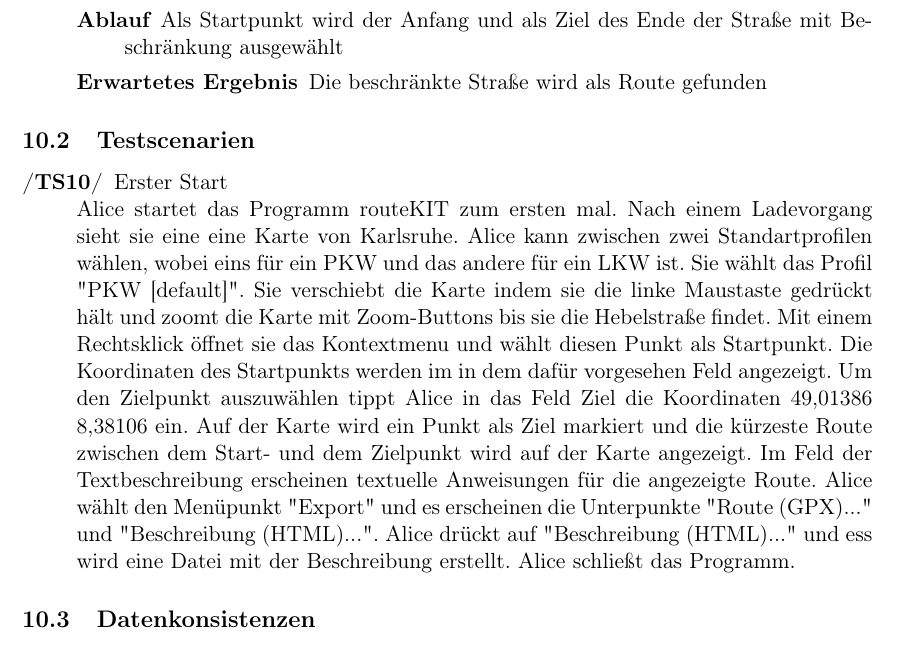
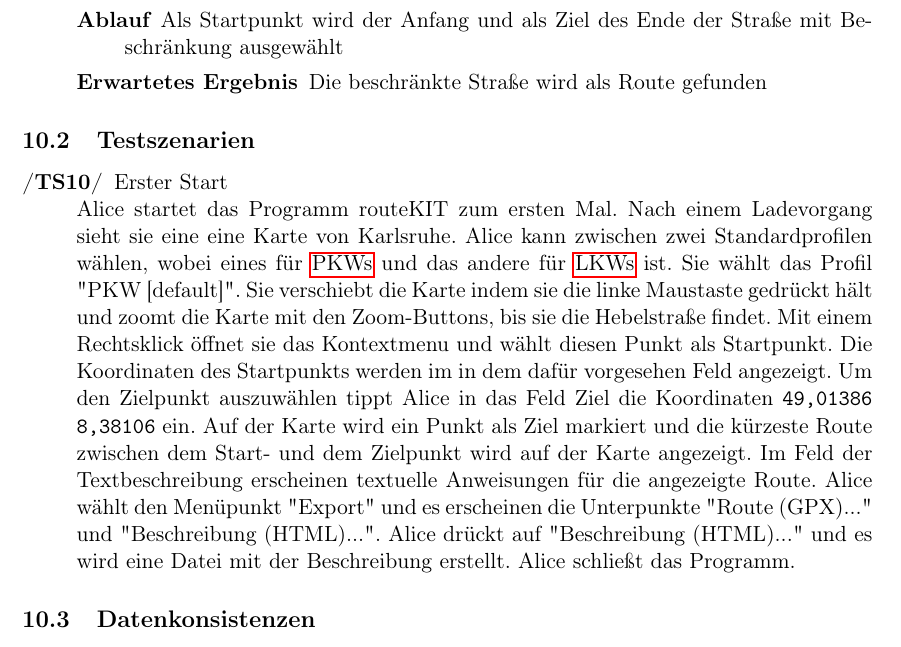
Before and after one commit to routeKIT/routeKIT, a LaTeX document (pflichtenheft/dokument.tex): part of page 23 of 24, cut so that both start at the same text. Compiled offline with pdfLaTeX.

Commit message:
Pflichtenheft: Minifixes in Testszenarien

```diff
--- a/pflichtenheft/dokument.tex
+++ b/pflichtenheft/dokument.tex
@@ -941,13 +941,13 @@ Bei allen Testfällen gilt als Vorbedingung, dass das Programm gestartet ist (au
 % Betreuer2: Testszenarien
 %TODO
 \end{description}
-\subsection{Testscenarien}
+\subsection{Testszenarien}
 \begin{description}
 \oitem{TS}{ersterStart} Erster Start\\
-Alice startet das Programm routeKIT zum ersten mal. Nach einem Ladevorgang sieht sie eine eine Karte von Karlsruhe. Alice kann zwischen zwei Standartprofilen wählen, wobei eins für ein PKW und das andere für ein LKW ist.
-Sie wählt das Profil "PKW [default]". Sie verschiebt die Karte indem sie die linke Maustaste gedrückt hält und zoomt die Karte mit Zoom-Buttons bis sie die Hebelstraße findet.
-Mit einem Rechtsklick öffnet sie das Kontextmenu und wählt diesen Punkt als Startpunkt. Die Koordinaten des Startpunkts werden im in dem dafür vorgesehen Feld angezeigt. Um den Zielpunkt auszuwählen tippt Alice in das Feld Ziel die Koordinaten 49,01386 8,38106 ein.
-Auf der Karte wird ein Punkt als Ziel markiert und die kürzeste Route zwischen dem Start- und dem Zielpunkt wird auf der Karte angezeigt. Im Feld der Textbeschreibung erscheinen textuelle Anweisungen für die angezeigte Route. Alice wählt den Menüpunkt "Export" und es erscheinen die Unterpunkte "Route (GPX)..." und  "Beschreibung (HTML)...". Alice drückt auf  "Beschreibung (HTML)..." und ess wird eine Datei mit der Beschreibung erstellt. Alice schließt das Programm.
+Alice startet das Programm routeKIT zum ersten Mal. Nach einem Ladevorgang sieht sie eine eine Karte von Karlsruhe. Alice kann zwischen zwei Standardprofilen wählen, wobei eines für \glspl{pkw} und das andere für \glspl{lkw} ist.
+Sie wählt das Profil "PKW [default]". Sie verschiebt die Karte indem sie die linke Maustaste gedrückt hält und zoomt die Karte mit den Zoom-Buttons, bis sie die Hebelstraße findet.
+Mit einem Rechtsklick öffnet sie das Kontextmenu und wählt diesen Punkt als Startpunkt. Die Koordinaten des Startpunkts werden im in dem dafür vorgesehen Feld angezeigt. Um den Zielpunkt auszuwählen tippt Alice in das Feld Ziel die Koordinaten \texttt{49,01386 8,38106} ein.
+Auf der Karte wird ein Punkt als Ziel markiert und die kürzeste Route zwischen dem Start- und dem Zielpunkt wird auf der Karte angezeigt. Im Feld der Textbeschreibung erscheinen textuelle Anweisungen für die angezeigte Route. Alice wählt den Menüpunkt "Export" und es erscheinen die Unterpunkte "Route (GPX)..." und  "Beschreibung (HTML)...". Alice drückt auf  "Beschreibung (HTML)..." und es wird eine Datei mit der Beschreibung erstellt. Alice schließt das Programm.
 
 \end{description}
 
```
